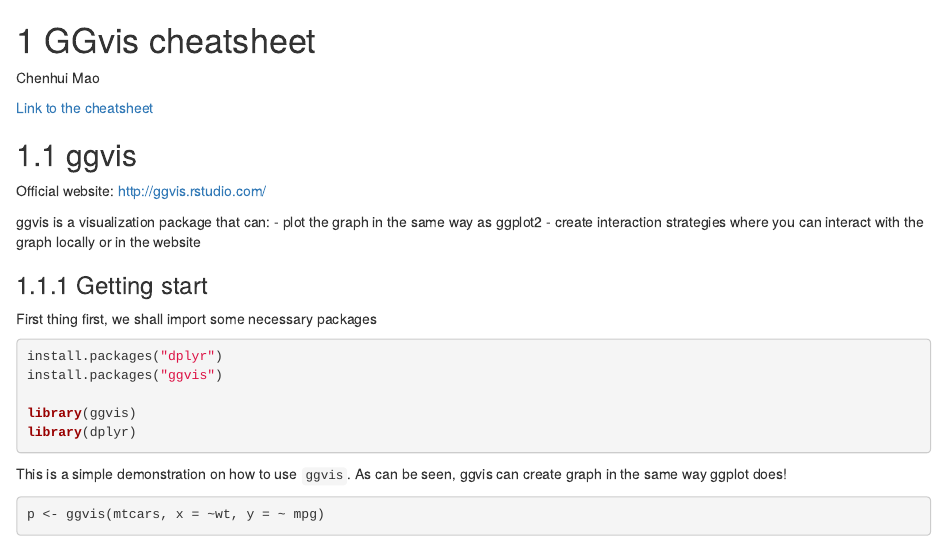
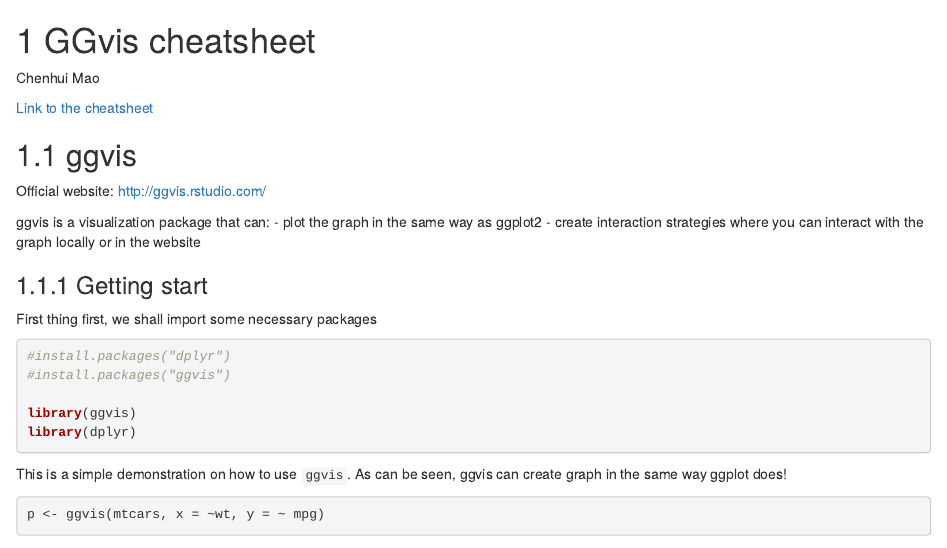
Before and after one commit to jtr13/cc21, an R Markdown document (ggvis_cheatsheet.Rmd): the page in a window 1100 px wide, from its top. Rendered offline with R 4.5, knitr and Pandoc, with nearby package versions; drawn as R Markdown's standard HTML page in place of the format the file asks for; some code elsewhere in the file could not run offline.

Commit message:
Remove install.packages()
I  don't think this is what is causing the rendering issue but do want to point out that any "install.packages()" lines should be commented out. It's in the instructions somewhere.

````diff
--- a/ggvis_cheatsheet.Rmd
+++ b/ggvis_cheatsheet.Rmd
@@ -22,8 +22,8 @@
 First thing first, we shall import some necessary packages
 
 ```{r}
-install.packages("dplyr")
-install.packages("ggvis")
+#install.packages("dplyr")
+#install.packages("ggvis")
 
 library(ggvis)
 library(dplyr)
````
